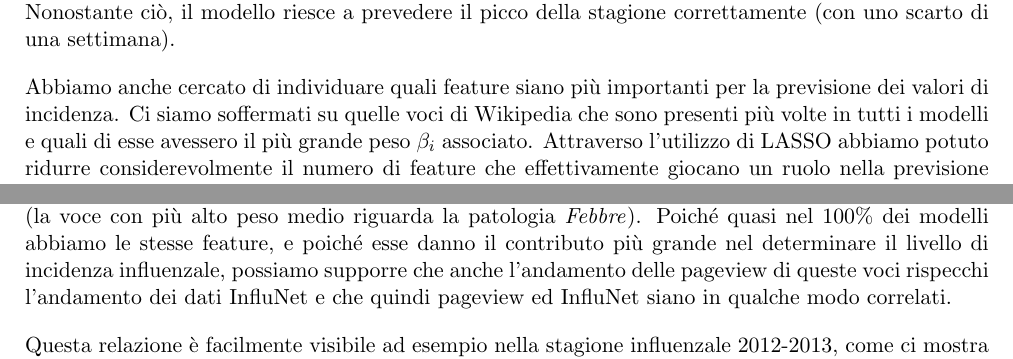
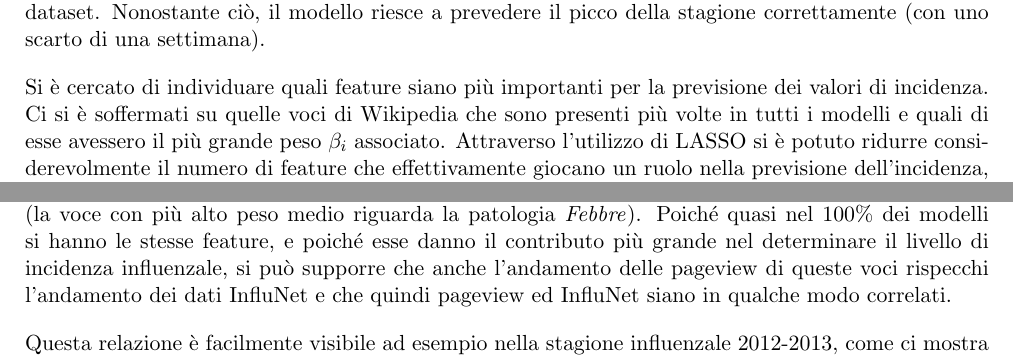
Before and after one commit to geektoni/bachelor-thesis, a LaTeX thesis (detoni_giovanni_LT_informatica_2017.tex, which reads capitolo3.tex): two parts of page 14 of 23, joined at a grey line, cut so that both start at the same text. Compiled offline with pdfLaTeX.

Commit message:
Improve Capitolo 3.

```diff
--- a/capitolo3.tex
+++ b/capitolo3.tex
@@ -15,23 +15,23 @@ tende ad anticipare la settimana del picco (stagioni 2007-2008, 2010-2011 e 2013
 Il modello lineare possiede una buona capacità predittiva anche nel caso della stagione influenzale 2009-2010, che fu
 particolarmente grave poiché ci fu una vera e propria epidemia causata dalla varietà H1N1 del virus influenzale. Il picco in
 questo caso è spostato verso le ultime settimane del 2009 (dalla numero 42 alla 52) e non corrisponde all'andamento
-classico della patologia (si nota molto bene dalla Figura \ref{fig:ch_2_ILI_levels}). Inoltre, quell'anno c'era stata una
-grande copertura mediatica riguardo all'epidemia, cosa che avrebbe potuto in qualche modo aggiungere rumore ai dati del
-dataset. Nonostante ciò, il modello riesce a prevedere il picco della stagione correttamente (con uno scarto di una
+classico della patologia (si nota molto bene dalla Figura \ref{fig:ch_2_ILI_levels}). Inoltre, quell'anno si era registrata
+un'importante copertura mediatica riguardo all'epidemia che avrebbe potuto in qualche modo aggiungere rumore ai dati
+del dataset. Nonostante ciò, il modello riesce a prevedere il picco della stagione correttamente (con uno scarto di una
 settimana).
 \bigskip
 
-Abbiamo anche cercato di individuare quali feature siano più importanti per la previsione dei valori di incidenza. Ci siamo
+Si è cercato di individuare quali feature siano più importanti per la previsione dei valori di incidenza. Ci si è
 soffermati su quelle voci di Wikipedia che sono presenti più volte in tutti i modelli e quali di esse avessero il più grande
-peso $\beta_i$ associato. Attraverso l'utilizzo di LASSO abbiamo potuto ridurre considerevolmente il numero di feature che
+peso $\beta_i$ associato. Attraverso l'utilizzo di LASSO si è potuto ridurre considerevolmente il numero di feature che
 effettivamente giocano un ruolo nella previsione dell'incidenza, infatti, da 470 feature, i modelli ne andavano
 ad utilizzare in media 111 (con utilizzare si intende che veniva assegnato loro un peso $\beta_i \neq 0$).
 \bigskip
 
 La Tabella \ref{tab:models_features} mostra le prime 5 feature con peso medio maggiore e in quanti modelli
 esse siano presenti. Come si può notare, sono voci di Wikipedia legate ai sintomi influenzali (la voce con più alto
-peso medio riguarda la patologia \textit{Febbre}). Poiché quasi nel 100\% dei modelli abbiamo le stesse feature, e poiché
-esse danno il contributo più grande nel determinare il livello di incidenza influenzale, possiamo supporre che anche
+peso medio riguarda la patologia \textit{Febbre}). Poiché quasi nel 100\% dei modelli si hanno le stesse feature, e poiché
+esse danno il contributo più grande nel determinare il livello di incidenza influenzale, si può supporre che anche
 l'andamento delle pageview di queste voci rispecchi l'andamento dei dati InfluNet e che quindi pageview ed InfluNet siano in
 qualche modo correlati.
 \bigskip
```
Also changed, not shown: capitolo3.tex (6 more changed lines).
